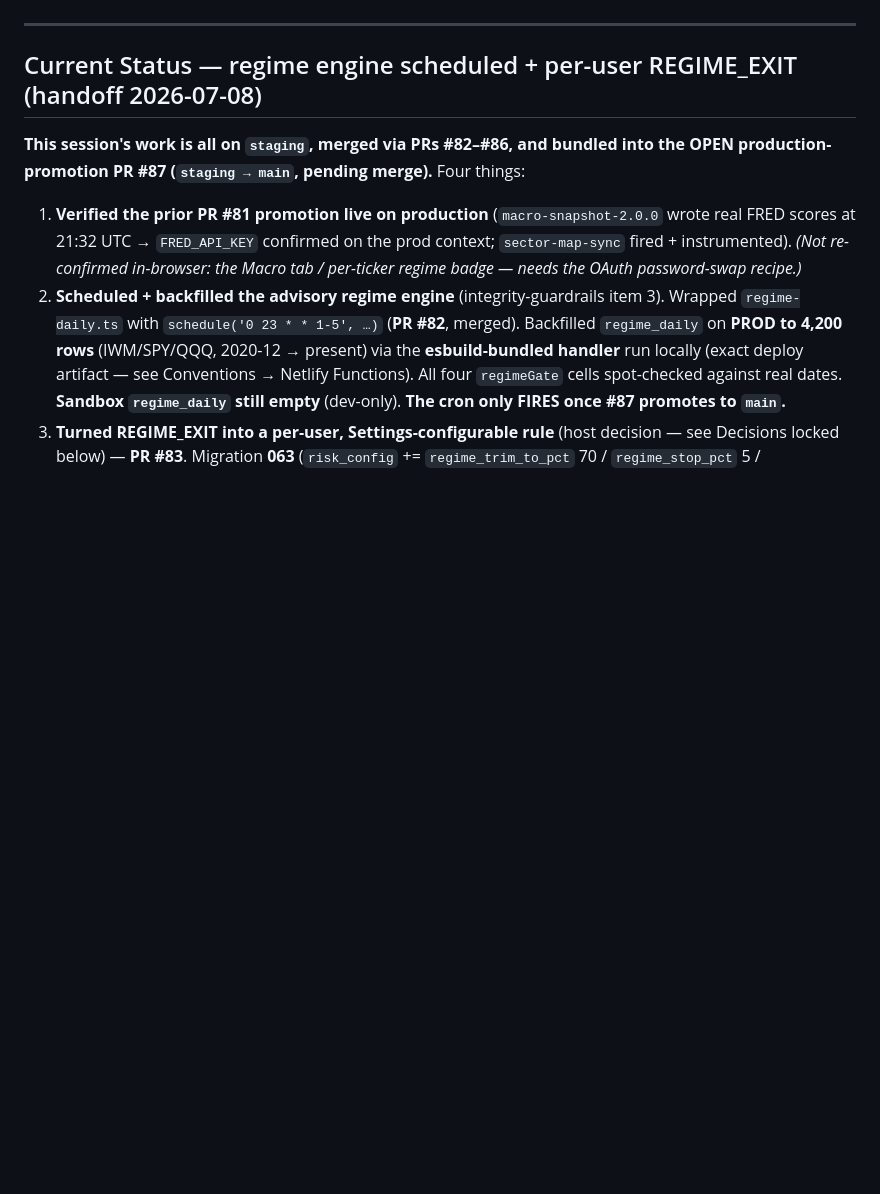
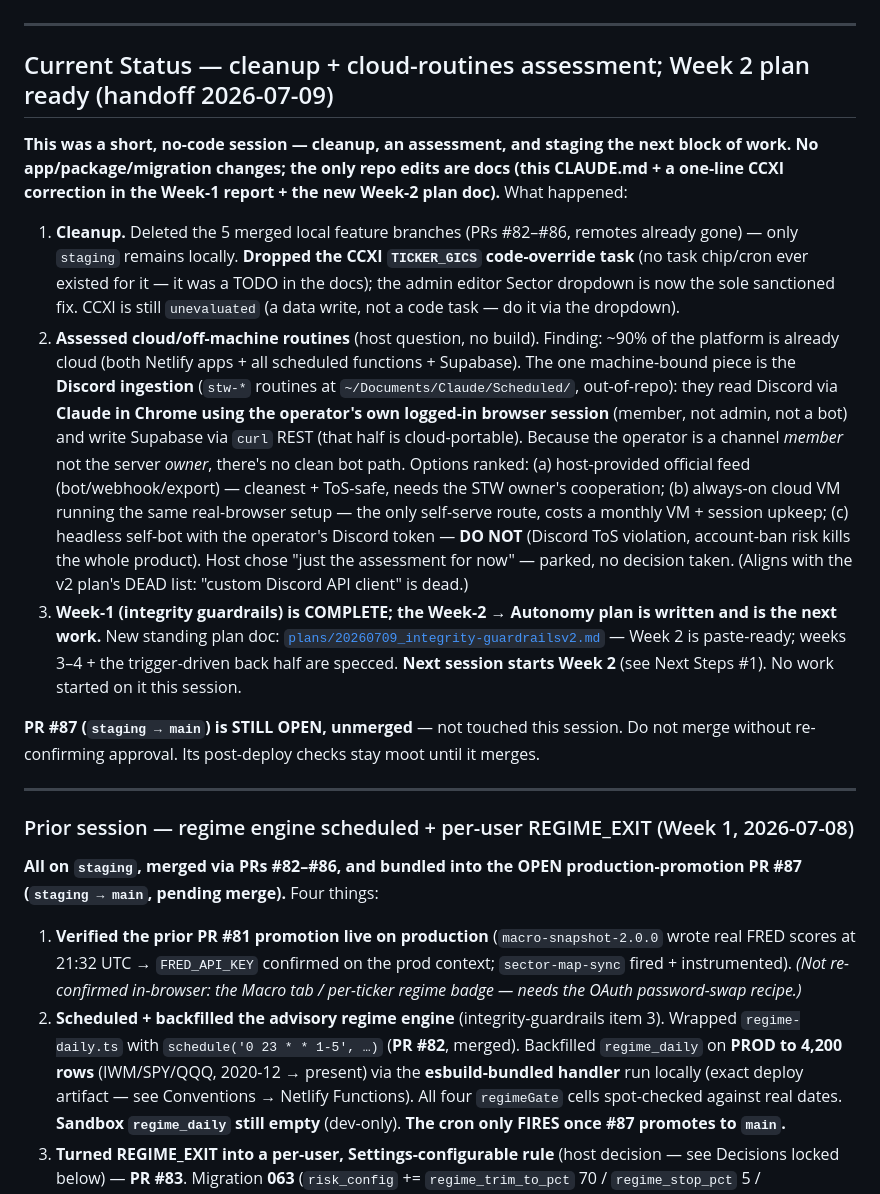
Before and after one commit to claudiachez/stw-companion, a Markdown page: CLAUDE.md, the part around one of its changes. Drawn GitHub-style; blank space fills up the shorter version.

```diff
--- a/CLAUDE.md
+++ b/CLAUDE.md
@@ -56,10 +57,42 @@
 
 ---
 
-## Current Status — regime engine scheduled + per-user REGIME_EXIT (handoff 2026-07-08)
+## Current Status — cleanup + cloud-routines assessment; Week 2 plan ready (handoff 2026-07-09)
 
-**This session's work is all on `staging`, merged via PRs #82–#86, and bundled into the OPEN
-production-promotion PR #87 (`staging → main`, pending merge).** Four things:
+**This was a short, no-code session — cleanup, an assessment, and staging the next block of work.
+No app/package/migration changes; the only repo edits are docs (this CLAUDE.md + a one-line CCXI
+correction in the Week-1 report + the new Week-2 plan doc).** What happened:
+
+1. **Cleanup.** Deleted the 5 merged local feature branches (PRs #82–#86, remotes already gone) — only
+   `staging` remains locally. **Dropped the CCXI `TICKER_GICS` code-override task** (no task chip/cron
+   ever existed for it — it was a TODO in the docs); the admin editor Sector dropdown is now the sole
+   sanctioned fix. CCXI is still `unevaluated` (a data write, not a code task — do it via the dropdown).
+2. **Assessed cloud/off-machine routines** (host question, no build). Finding: ~90% of the platform is
+   already cloud (both Netlify apps + all scheduled functions + Supabase). The one machine-bound piece
+   is the **Discord ingestion** (`stw-*` routines at `~/Documents/Claude/Scheduled/`, out-of-repo): they
+   read Discord via **Claude in Chrome using the operator's own logged-in browser session** (member, not
+   admin, not a bot) and write Supabase via `curl` REST (that half is cloud-portable). Because the
+   operator is a channel *member* not the server *owner*, there's no clean bot path. Options ranked:
+   (a) host-provided official feed (bot/webhook/export) — cleanest + ToS-safe, needs the STW owner's
+   cooperation; (b) always-on cloud VM running the same real-browser setup — the only self-serve route,
+   costs a monthly VM + session upkeep; (c) headless self-bot with the operator's Discord token —
+   **DO NOT** (Discord ToS violation, account-ban risk kills the whole product). Host chose "just the
+   assessment for now" — parked, no decision taken. (Aligns with the v2 plan's DEAD list: "custom
+   Discord API client" is dead.)
+3. **Week-1 (integrity guardrails) is COMPLETE; the Week-2 → Autonomy plan is written and is the next
+   work.** New standing plan doc: [`plans/20260709_integrity-guardrailsv2.md`](plans/20260709_integrity-guardrailsv2.md)
+   — Week 2 is paste-ready; weeks 3–4 + the trigger-driven back half are specced. **Next session starts
+   Week 2** (see Next Steps #1). No work started on it this session.
+
+**PR #87 (`staging → main`) is STILL OPEN, unmerged** — not touched this session. Do not merge without
+re-confirming approval. Its post-deploy checks stay moot until it merges.
+
+---
+
+### Prior session — regime engine scheduled + per-user REGIME_EXIT (Week 1, 2026-07-08)
+
+**All on `staging`, merged via PRs #82–#86, and bundled into the OPEN production-promotion PR #87
+(`staging → main`, pending merge).** Four things:
 
 1. **Verified the prior PR #81 promotion live on production** (`macro-snapshot-2.0.0` wrote real
    FRED scores at 21:32 UTC → `FRED_API_KEY` confirmed on the prod context; `sector-map-sync` fired +
```
Also changed, not shown: other parts of CLAUDE.md (+53 -36 lines), plans/20260708_integrity-guardrails-report.md (+5 -3 lines), plans/20260709_integrity-guardrailsv2.md (added, +133 -0 lines).
